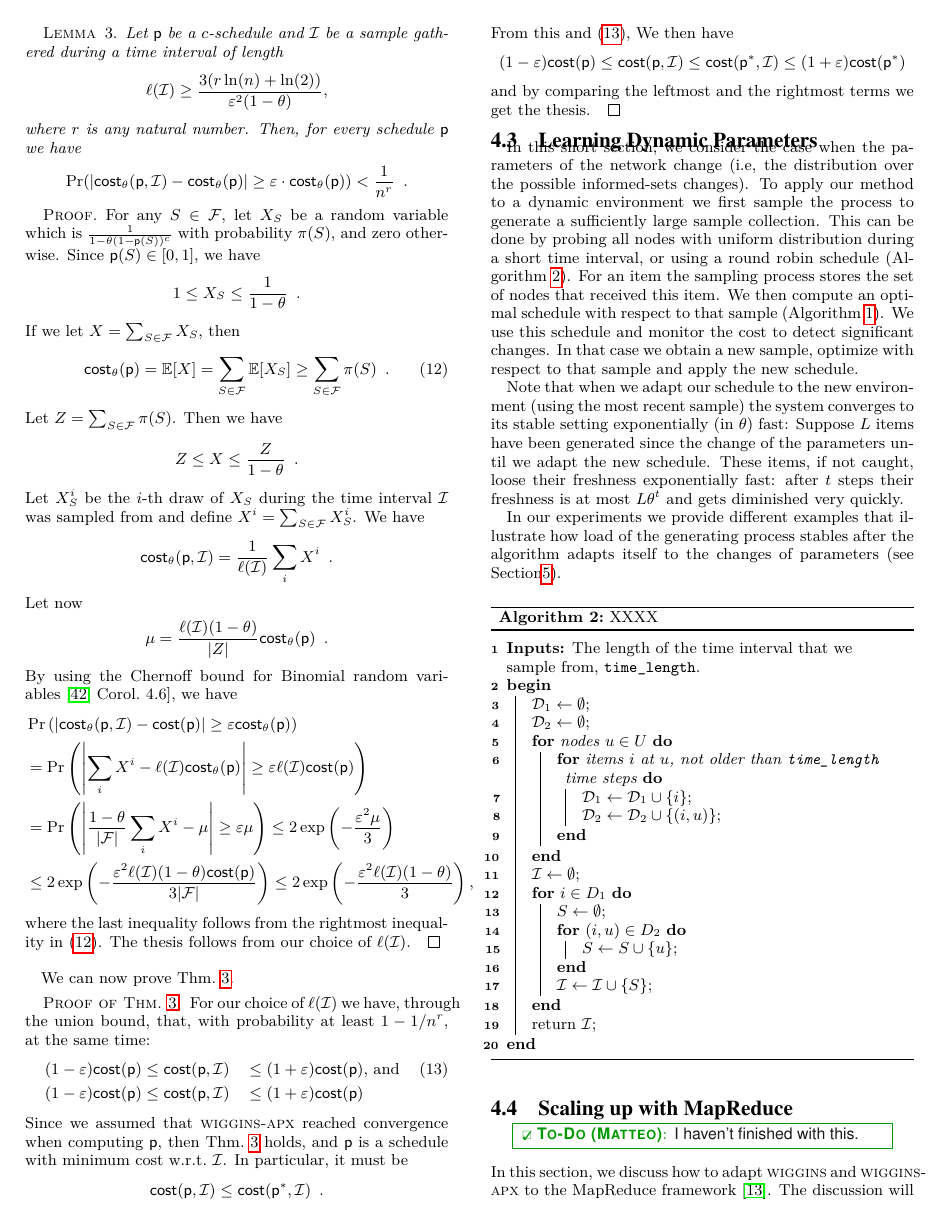
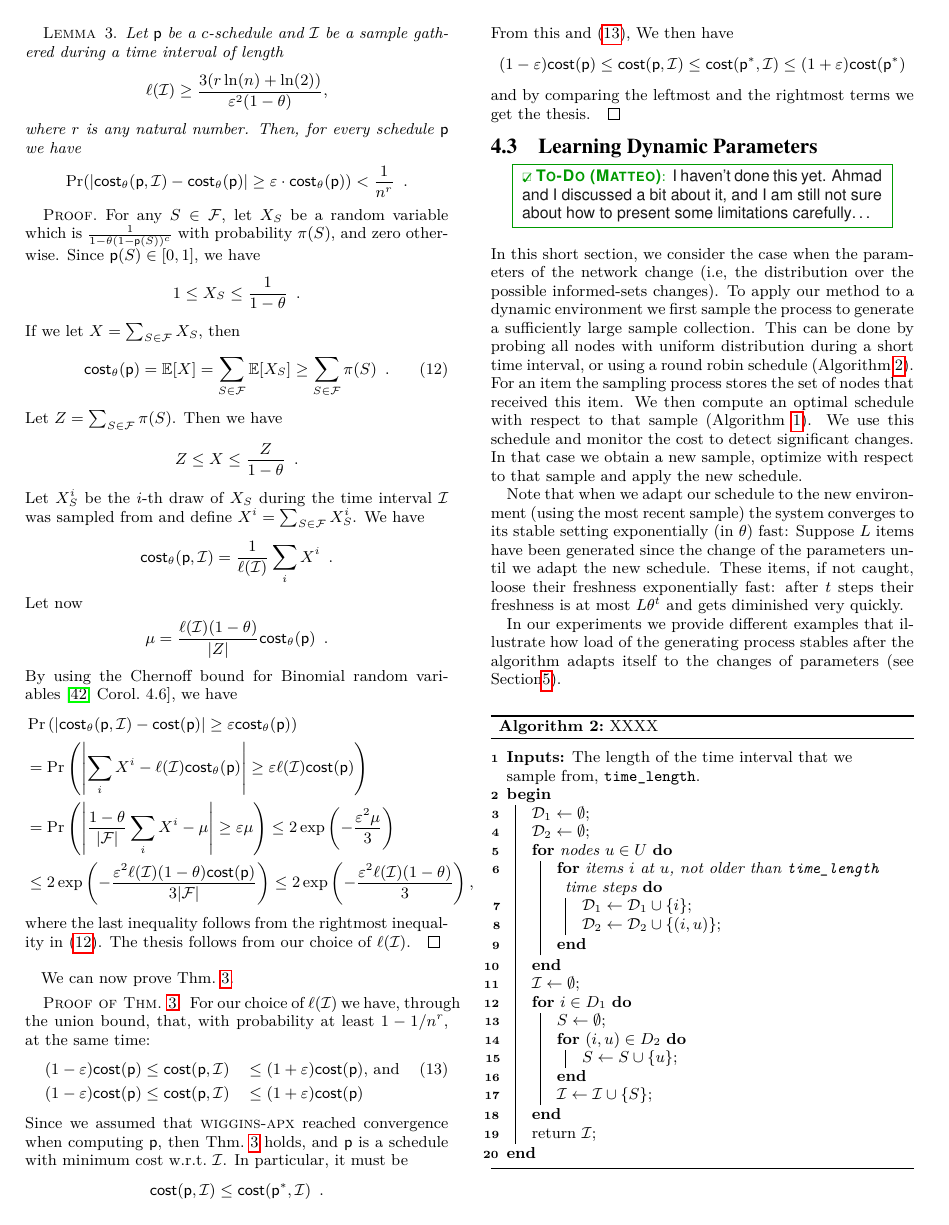
Before and after one commit to rionda/wiggins, a LaTeX paper (paper/wiggins.tex, which reads paper/tex/method.tex): page 7 of 14. Compiled offline with pdfLaTeX.

Commit message:
Add missing \todo at beginning of dynamic section.

```diff
--- a/paper/tex/method.tex
+++ b/paper/tex/method.tex
@@ -509,6 +509,8 @@ We can now prove Thm.~\ref{thm:approx_sample}.
 
 
 \subsection{Learning Dynamic Parameters}\label{sec:dynamic}
+\todo[Matteo]{I haven't done this yet. Ahmad and I discussed a bit about it, and
+I am still not sure about how to present some limitations carefully\ldots}
 In this short section, we consider the case when the parameters of the network change (i.e, the distribution over the possible informed-sets changes).  To apply our method to a dynamic environment we first sample the process to generate a sufficiently large sample collection. This can be done by probing
  all nodes with uniform distribution during a short time interval, or using a round robin schedule (Algorithm~\ref{alg:sampler}). For an item the sampling process stores the set of nodes that received this item. We then compute an optimal schedule with respect to that sample (Algorithm~\ref{alg:iterative}). We use this schedule and monitor the cost to detect significant changes. In that case we obtain a new sample, optimize with respect to that sample and apply the new schedule.
 
```
